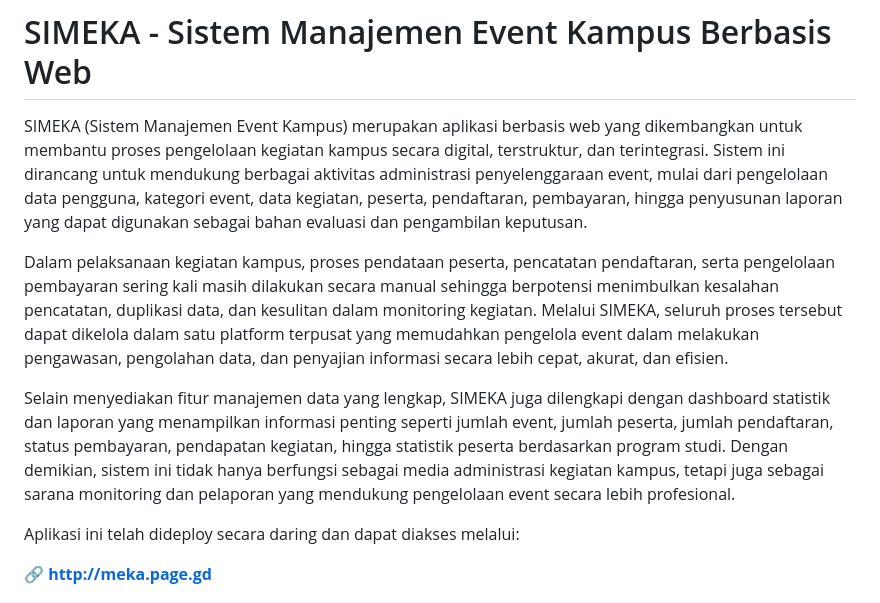
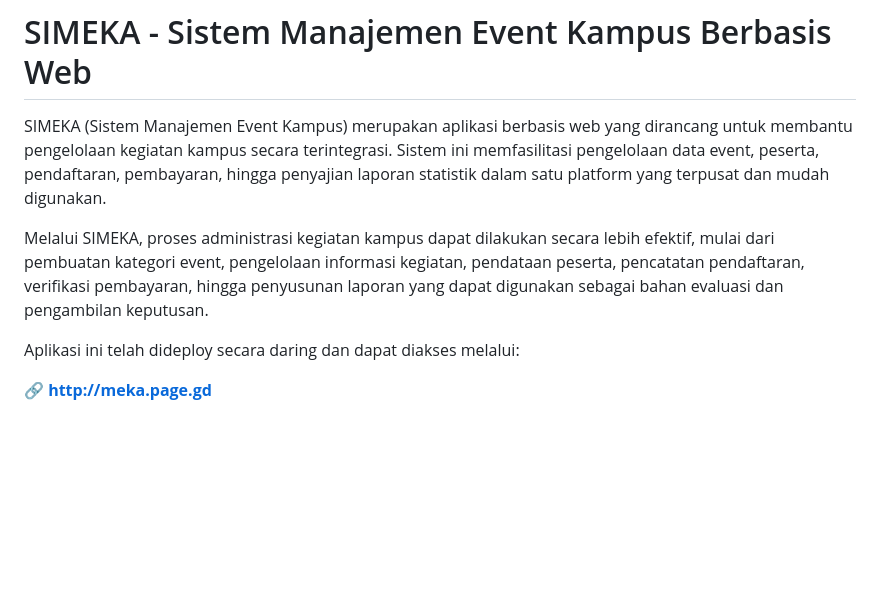
Before and after one commit to Jp-1906/Praktikum-II, a Markdown page: README.md, the part around the change. Drawn GitHub-style; blank space fills up the shorter version.

```diff
--- a/README.md
+++ b/README.md
@@ -1,10 +1,8 @@
 # SIMEKA - Sistem Manajemen Event Kampus Berbasis Web
 
-SIMEKA (Sistem Manajemen Event Kampus) merupakan aplikasi berbasis web yang dikembangkan untuk membantu proses pengelolaan kegiatan kampus secara digital, terstruktur, dan terintegrasi. Sistem ini dirancang untuk mendukung berbagai aktivitas administrasi penyelenggaraan event, mulai dari pengelolaan data pengguna, kategori event, data kegiatan, peserta, pendaftaran, pembayaran, hingga penyusunan laporan yang dapat digunakan sebagai bahan evaluasi dan pengambilan keputusan.
+SIMEKA (Sistem Manajemen Event Kampus) merupakan aplikasi berbasis web yang dirancang untuk membantu pengelolaan kegiatan kampus secara terintegrasi. Sistem ini memfasilitasi pengelolaan data event, peserta, pendaftaran, pembayaran, hingga penyajian laporan statistik dalam satu platform yang terpusat dan mudah digunakan.
 
-Dalam pelaksanaan kegiatan kampus, proses pendataan peserta, pencatatan pendaftaran, serta pengelolaan pembayaran sering kali masih dilakukan secara manual sehingga berpotensi menimbulkan kesalahan pencatatan, duplikasi data, dan kesulitan dalam monitoring kegiatan. Melalui SIMEKA, seluruh proses tersebut dapat dikelola dalam satu platform terpusat yang memudahkan pengelola event dalam melakukan pengawasan, pengolahan data, dan penyajian informasi secara lebih cepat, akurat, dan efisien.
-
-Selain menyediakan fitur manajemen data yang lengkap, SIMEKA juga dilengkapi dengan dashboard statistik dan laporan yang menampilkan informasi penting seperti jumlah event, jumlah peserta, jumlah pendaftaran, status pembayaran, pendapatan kegiatan, hingga statistik peserta berdasarkan program studi. Dengan demikian, sistem ini tidak hanya berfungsi sebagai media administrasi kegiatan kampus, tetapi juga sebagai sarana monitoring dan pelaporan yang mendukung pengelolaan event secara lebih profesional.
+Melalui SIMEKA, proses administrasi kegiatan kampus dapat dilakukan secara lebih efektif, mulai dari pembuatan kategori event, pengelolaan informasi kegiatan, pendataan peserta, pencatatan pendaftaran, verifikasi pembayaran, hingga penyusunan laporan yang dapat digunakan sebagai bahan evaluasi dan pengambilan keputusan.
 
 Aplikasi ini telah dideploy secara daring dan dapat diakses melalui:
 
```
